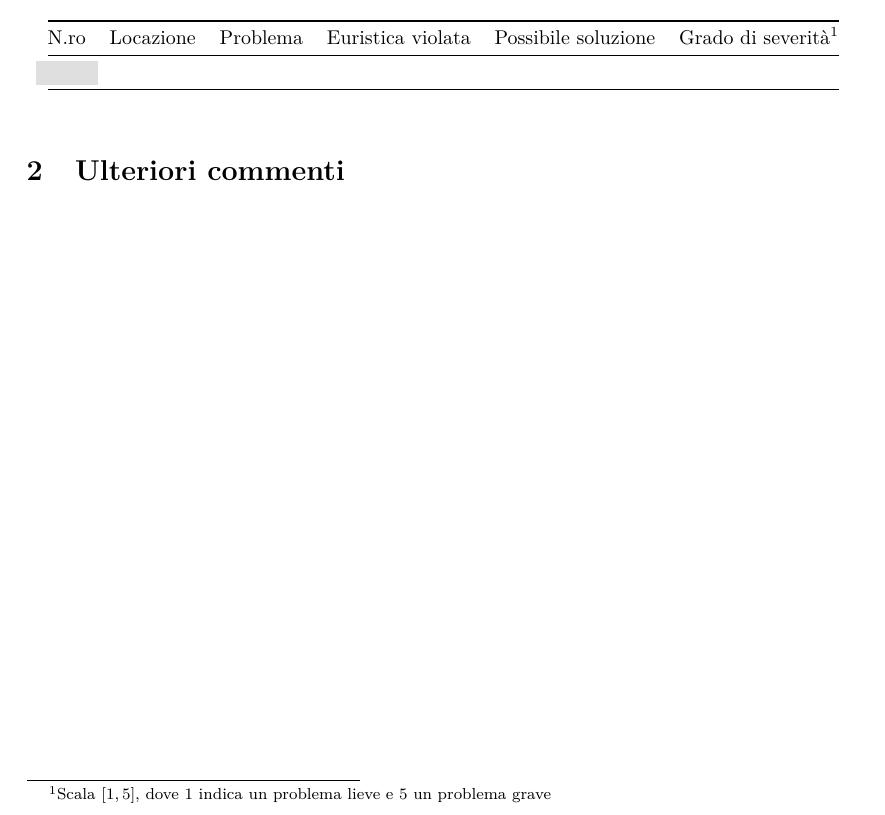
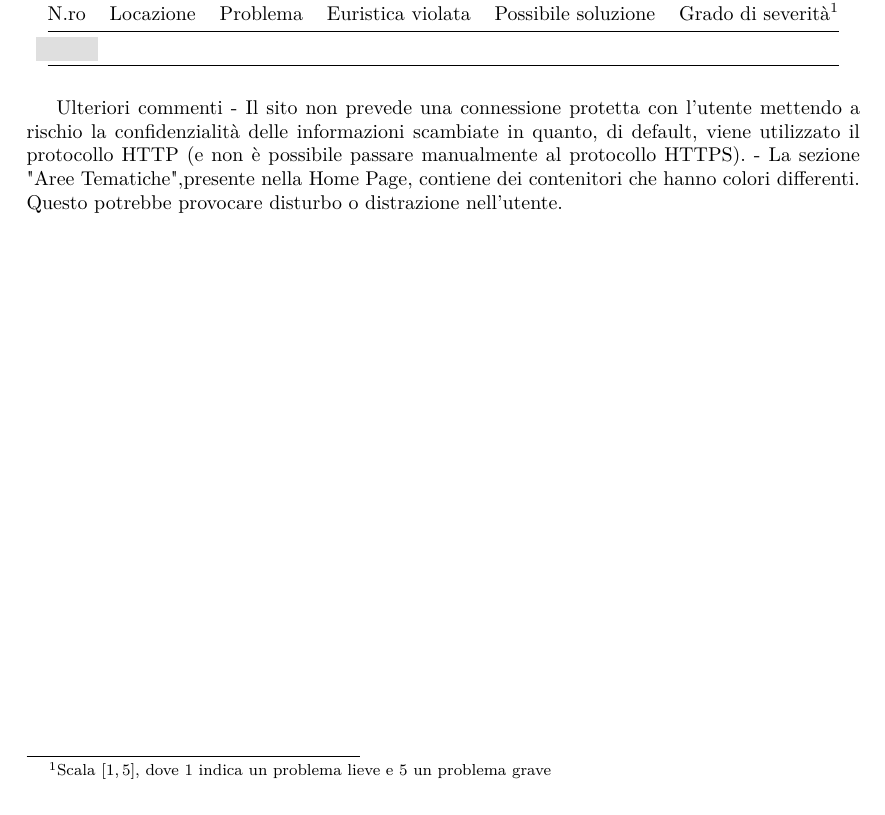
Before and after one commit to espositoandrea/ReportIUM, a LaTeX document (valutazione-euristica/alessandro/alessandro.tex, which reads valutazione-euristica/alessandro/comments.tex): part of the page, cut so that both start at the same text. Compiled offline with pdfLaTeX.

Commit message:
Update comments.tex

```diff
--- a/valutazione-euristica/alessandro/comments.tex
+++ b/valutazione-euristica/alessandro/comments.tex
@@ -1 +1,3 @@
-\section{Ulteriori commenti}
+# Ulteriori commenti
+ - Il sito non prevede una connessione protetta con l'utente mettendo a rischio la confidenzialità delle informazioni scambiate in quanto, di default, viene utilizzato il protocollo HTTP (e non è possibile passare manualmente al protocollo HTTPS).
+ - La sezione "Aree Tematiche",presente nella Home Page, contiene dei contenitori che hanno colori differenti. Questo potrebbe provocare disturbo o distrazione nell'utente.
```
